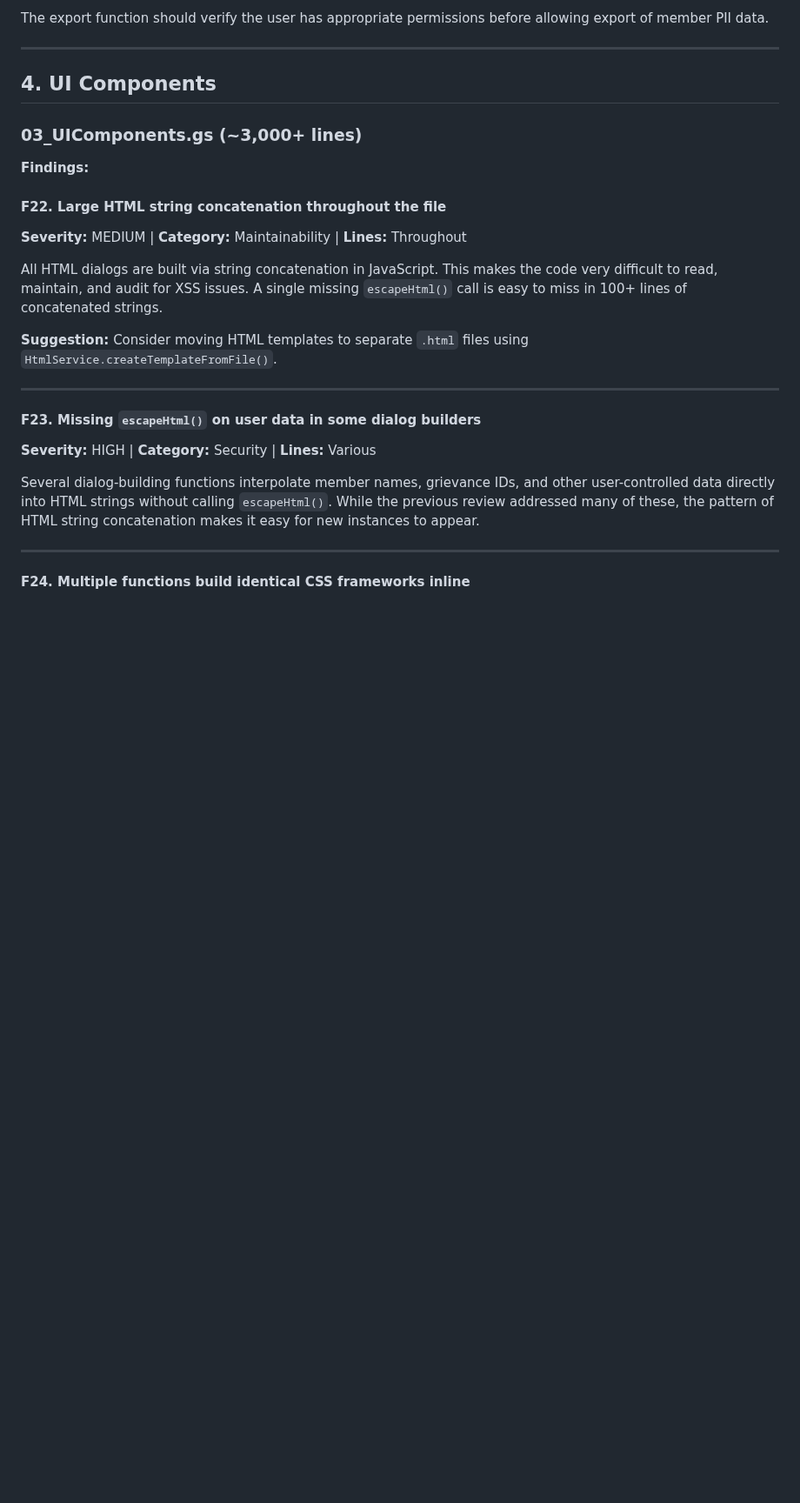
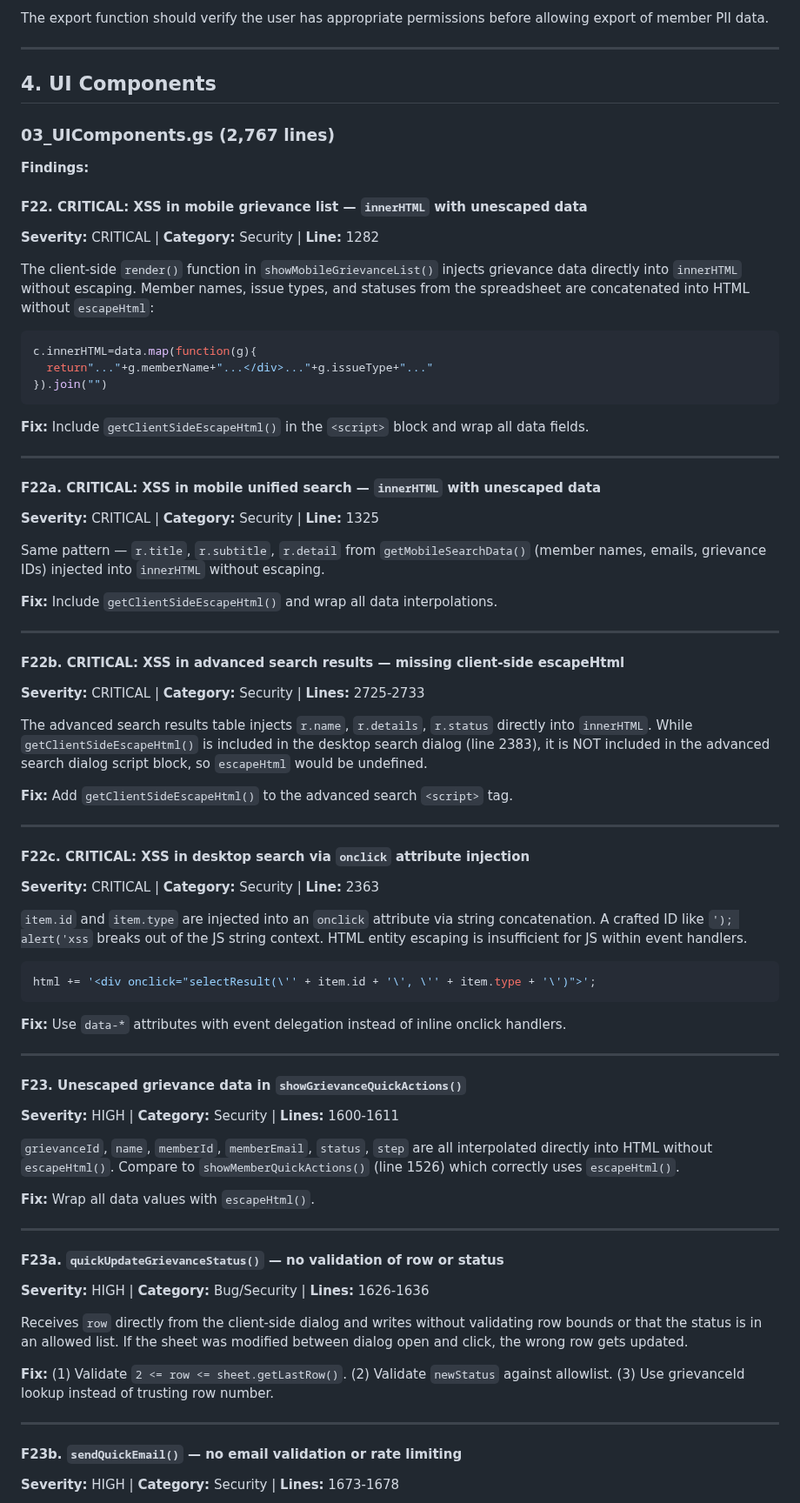
Before and after one commit to Woop91/Union-Tracker, a Markdown page: CODE_REVIEW.md, the part around one of its changes. Shown at 87% size. GitHub-like rendering; blank space fills up the shorter version.

````diff
--- a/CODE_REVIEW.md
+++ b/CODE_REVIEW.md
@@ -320,24 +320,74 @@ The export function should verify the user has appropriate permissions before al
 
 ## 4. UI Components
 
-### 03_UIComponents.gs (~3,000+ lines)
+### 03_UIComponents.gs (2,767 lines)
 
 **Findings:**
 
-#### F22. Large HTML string concatenation throughout the file
-**Severity:** MEDIUM | **Category:** Maintainability | **Lines:** Throughout
+#### F22. CRITICAL: XSS in mobile grievance list — `innerHTML` with unescaped data
+**Severity:** CRITICAL | **Category:** Security | **Line:** 1282
 
-All HTML dialogs are built via string concatenation in JavaScript. This makes the code very difficult to read, maintain, and audit for XSS issues. A single missing `escapeHtml()` call is easy to miss in 100+ lines of concatenated strings.
+The client-side `render()` function in `showMobileGrievanceList()` injects grievance data directly into `innerHTML` without escaping. Member names, issue types, and statuses from the spreadsheet are concatenated into HTML without `escapeHtml`:
 
-**Suggestion:** Consider moving HTML templates to separate `.html` files using `HtmlService.createTemplateFromFile()`.
+```javascript
+c.innerHTML=data.map(function(g){
+  return"..."+g.memberName+"...</div>..."+g.issueType+"..."
+}).join("")
+```
+
+**Fix:** Include `getClientSideEscapeHtml()` in the `<script>` block and wrap all data fields.
 
 ---
 
-#### F23. Missing `escapeHtml()` on user data in some dialog builders
-**Severity:** HIGH | **Category:** Security | **Lines:** Various
+#### F22a. CRITICAL: XSS in mobile unified search — `innerHTML` with unescaped data
+**Severity:** CRITICAL | **Category:** Security | **Line:** 1325
 
-Several dialog-building functions interpolate member names, grievance IDs, and other user-controlled data directly into HTML strings without calling `escapeHtml()`. While the previous review addressed many of these, the pattern of HTML string concatenation makes it easy for new instances to appear.
+Same pattern — `r.title`, `r.subtitle`, `r.detail` from `getMobileSearchData()` (member names, emails, grievance IDs) injected into `innerHTML` without escaping.
+
+**Fix:** Include `getClientSideEscapeHtml()` and wrap all data interpolations.
 
 ---
 
-#### F24. Multiple functions build identical CSS frameworks inline
+#### F22b. CRITICAL: XSS in advanced search results — missing client-side escapeHtml
+**Severity:** CRITICAL | **Category:** Security | **Lines:** 2725-2733
+
+The advanced search results table injects `r.name`, `r.details`, `r.status` directly into `innerHTML`. While `getClientSideEscapeHtml()` is included in the desktop search dialog (line 2383), it is NOT included in the advanced search dialog script block, so `escapeHtml` would be undefined.
+
+**Fix:** Add `getClientSideEscapeHtml()` to the advanced search `<script>` tag.
+
+---
+
+#### F22c. CRITICAL: XSS in desktop search via `onclick` attribute injection
+**Severity:** CRITICAL | **Category:** Security | **Line:** 2363
+
+`item.id` and `item.type` are injected into an `onclick` attribute via string concatenation. A crafted ID like `'); alert('xss` breaks out of the JS string context. HTML entity escaping is insufficient for JS within event handlers.
+
+```javascript
+html += '<div onclick="selectResult(\'' + item.id + '\', \'' + item.type + '\')">';
+```
+
+**Fix:** Use `data-*` attributes with event delegation instead of inline onclick handlers.
+
+---
+
+#### F23. Unescaped grievance data in `showGrievanceQuickActions()`
+**Severity:** HIGH | **Category:** Security | **Lines:** 1600-1611
+
+`grievanceId`, `name`, `memberId`, `memberEmail`, `status`, `step` are all interpolated directly into HTML without `escapeHtml()`. Compare to `showMemberQuickActions()` (line 1526) which correctly uses `escapeHtml()`.
+
+**Fix:** Wrap all data values with `escapeHtml()`.
+
+---
+
+#### F23a. `quickUpdateGrievanceStatus()` — no validation of row or status
+**Severity:** HIGH | **Category:** Bug/Security | **Lines:** 1626-1636
+
+Receives `row` directly from the client-side dialog and writes without validating row bounds or that the status is in an allowed list. If the sheet was modified between dialog open and click, the wrong row gets updated.
+
+**Fix:** (1) Validate `2 <= row <= sheet.getLastRow()`. (2) Validate `newStatus` against allowlist. (3) Use grievanceId lookup instead of trusting row number.
+
+---
+
+#### F23b. `sendQuickEmail()` — no email validation or rate limiting
+**Severity:** HIGH | **Category:** Security | **Lines:** 1673-1678
+
````
Also changed, not shown: other parts of CODE_REVIEW.md (+52 -5 lines).
